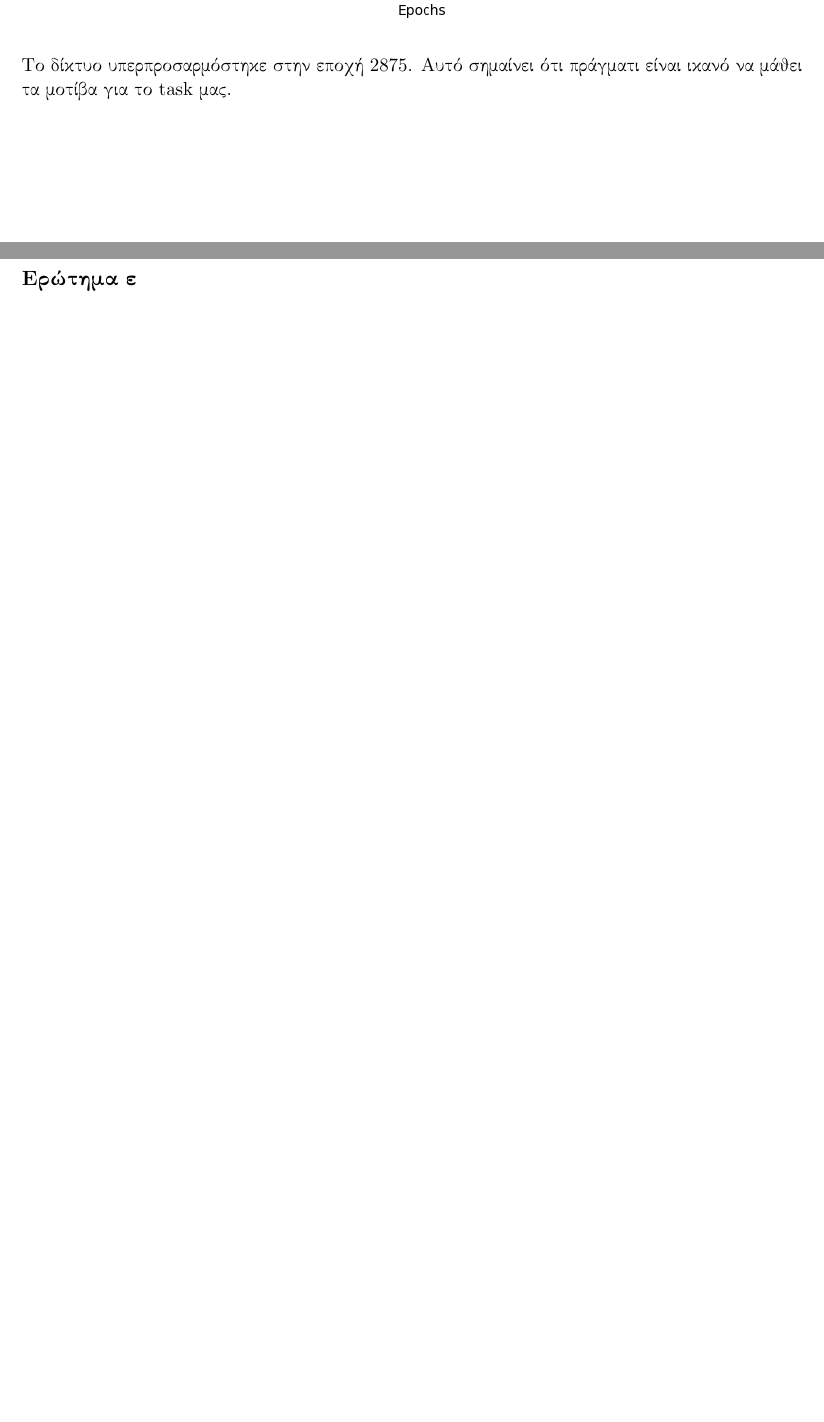
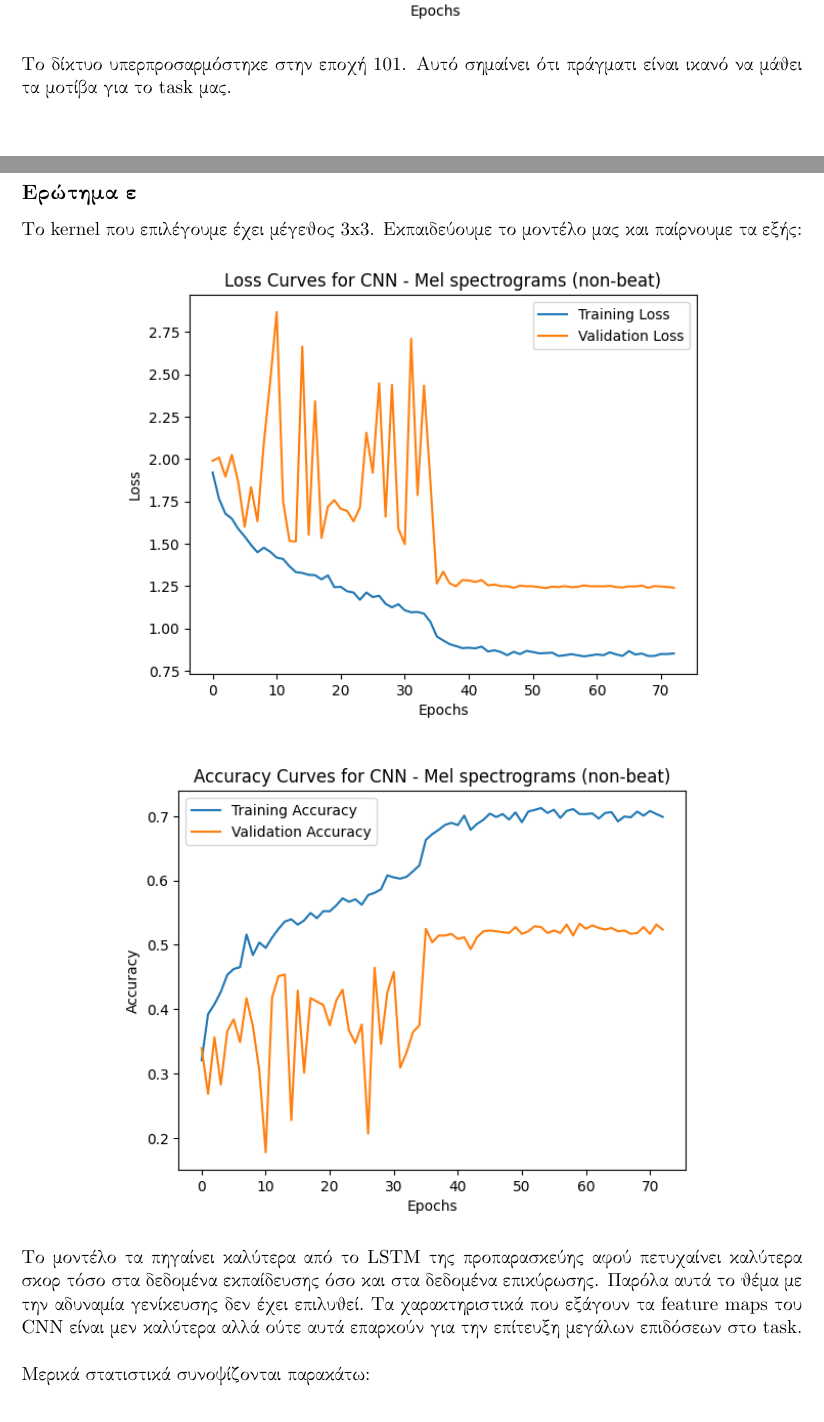
Before and after one commit to orion-3464/PatternRecognition, a LaTeX document (lab2/report/document.tex, which reads lab2/report/lab.tex): two parts of pages 29 and 30 of 30 before the commit and two parts of pages 29 and 30 of 31 after it, joined at a grey line, cut so that both start at the same text, the shorter picture padded with empty space. Compiled offline with pdfLaTeX.

Commit message:
finished 71

```diff
--- a/lab2/report/lab.tex
+++ b/lab2/report/lab.tex
@@ -118,10 +118,24 @@
 
  \begin{figure}[H]
 	\centering
-	\includegraphics[width=0.75\linewidth]{images/step71d_accs.png}
+	\includegraphics[width=0.75\linewidth]{images/step71d_acc.png}
 \end{figure}
 
-\noindent Το δίκτυο υπερπροσαρμόστηκε στην εποχή 2875. Αυτό σημαίνει ότι πράγματι είναι ικανό να μάθει τα μοτίβα για το task μας.
+\noindent Το δίκτυο υπερπροσαρμόστηκε στην εποχή 101. Αυτό σημαίνει ότι πράγματι είναι ικανό να μάθει τα μοτίβα για το task μας.
 
 \subsection*{Ερώτημα ε}
+Το kernel που επιλέγουμε έχει μέγεθος 3x3. Εκπαιδεύουμε το μοντέλο μας και παίρνουμε τα εξής:
 
+ \begin{figure}[H]
+	\centering
+	\includegraphics[width=0.75\linewidth]{images/step71e_loss.png}
+\end{figure}
+
+\begin{figure}[H]
+	\centering
+	\includegraphics[width=0.75\linewidth]{images/step71e_acc.png}
+\end{figure}
+
+\noindent Το μοντέλο τα πηγαίνει καλύτερα από το LSTM της προπαρασκεύης αφού πετυχαίνει καλύτερα σκορ τόσο στα δεδομένα εκπαίδευσης όσο και στα δεδομένα επικύρωσης. Παρόλα αυτά το θέμα με την αδυναμία γενίκευσης δεν έχει επιλυθεί. Τα χαρακτηριστικά που εξάγουν τα feature maps του CNN είναι μεν καλύτερα αλλά ούτε αυτά επαρκούν για την επίτευξη μεγάλων επιδόσεων στο task. \\
+
+\noindent Μερικά στατιστικά συνοψίζονται παρακάτω:
```
Also changed, not shown: lab2/report/images/step71d_acc.png (added), lab2/report/images/step71d_accs.png (deleted), lab2/report/images/step71d_loss.png (added), lab2/report/images/step71d_losses.png (deleted), lab2/report/images/step71e_acc.png (added), lab2/report/images/step71e_loss.png (added), lab2/report/images/step71e_statistics.png (added), lab2/report/images/step7b_cnn.png, lab2/report/lab.tex (7 more changed lines).
